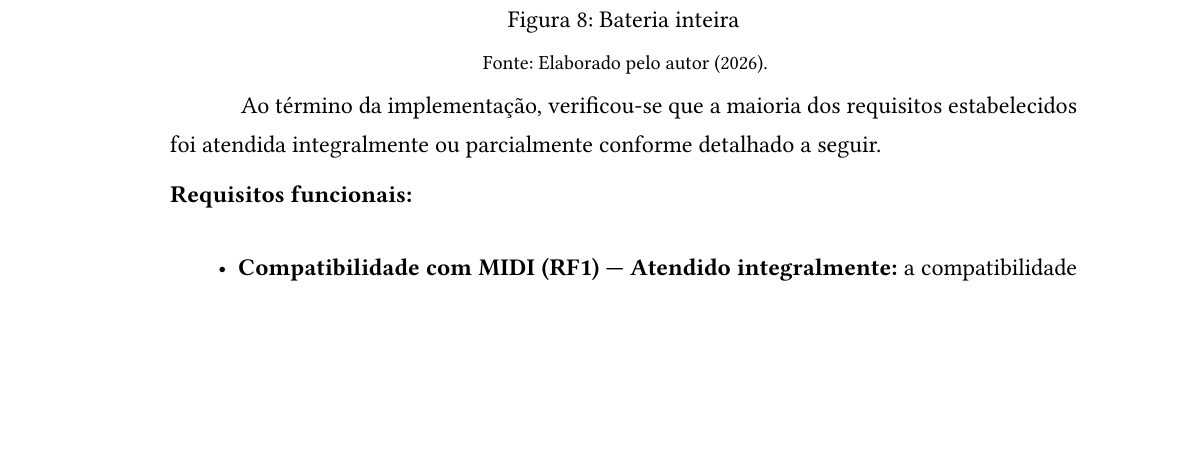
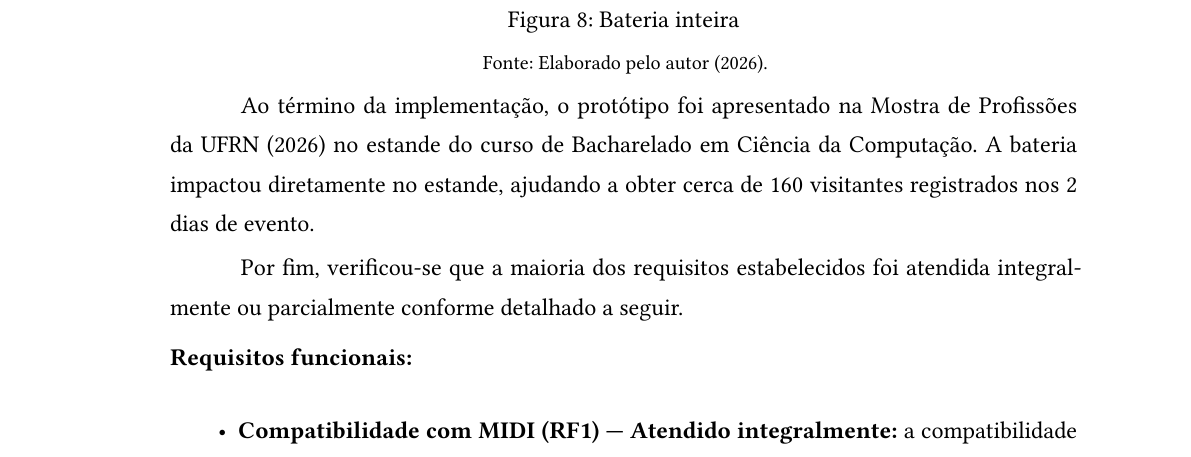
Before and after one commit to PETCC-UFRN/ProtoPET, a Typst document (drums/report/main.typ): part of page 17 of 19 before the commit and part of page 17 of 20 after it, cut so that both start at the same text, the shorter picture padded with empty space. The pictures show the PDF file drums/report/main.pdf that the author committed with the source.

Commit message:
report after revision

```diff
--- a/drums/report/main.typ
+++ b/drums/report/main.typ
@@ -439,8 +439,9 @@ O protótipo final foi composto por 4 Tambores, 3 Pratos e 1 Pedal. Todas as pe
 )
 #fonte[Elaborado pelo autor (2026).]
 
-Ao término da implementação, verificou-se que a maioria dos requisitos
-estabelecidos foi atendida integralmente ou parcialmente conforme detalhado a seguir.
+Ao término da implementação, o protótipo foi apresentado na Mostra de Profissões da UFRN (2026) no estande do curso de Bacharelado em Ciência da Computação. A bateria impactou diretamente no estande, ajudando a obter cerca de 160 visitantes registrados nos 2 dias de evento.
+
+Por fim, verificou-se que a maioria dos requisitos estabelecidos foi atendida integralmente ou parcialmente conforme detalhado a seguir.
 
 #heading(numbering: none, level: 23)[Requisitos funcionais:]
 \
```
Also changed, not shown: drums/report/main.pdf.
